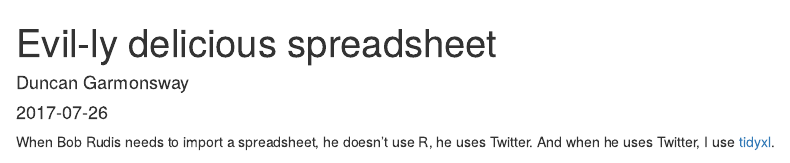
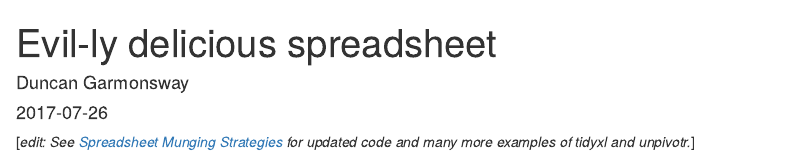
Before and after one commit to nacnudus/crossprod, an R Markdown document (content/post/2017-07-26-evil-ly-delicious-spreadsheet.Rmd): the page in a window 1100 px wide, from its top. Rendered offline with R 4.5, knitr and Pandoc, with nearby package versions; some code elsewhere in the file could not run offline.

Commit message:
Update evil-ly-delicious-spreadsheet to link to spreadsheet munging strategies

```diff
--- a/content/post/2017-07-26-evil-ly-delicious-spreadsheet.Rmd
+++ b/content/post/2017-07-26-evil-ly-delicious-spreadsheet.Rmd
@@ -7,6 +7,10 @@ categories: ['R', 'tidyxl']
 tags: ['R', 'tidyxl']
 summary: "Import an ugly spreadsheet into R with tidyxl"
 ---
+
+[_edit: See [Spreadsheet Munging
+Strategies](https://nacnudus.github.io/spreadsheet-munging-strategies/vaccinations.html)
+for updated code and many more examples of tidyxl and unpivotr._]
 
 When Bob Rudis needs to import a spreadsheet, he doesn't use R, he uses Twitter.
 And when he uses Twitter, I use [tidyxl](https://nacnudus.github.io/tidyxl/).
```
